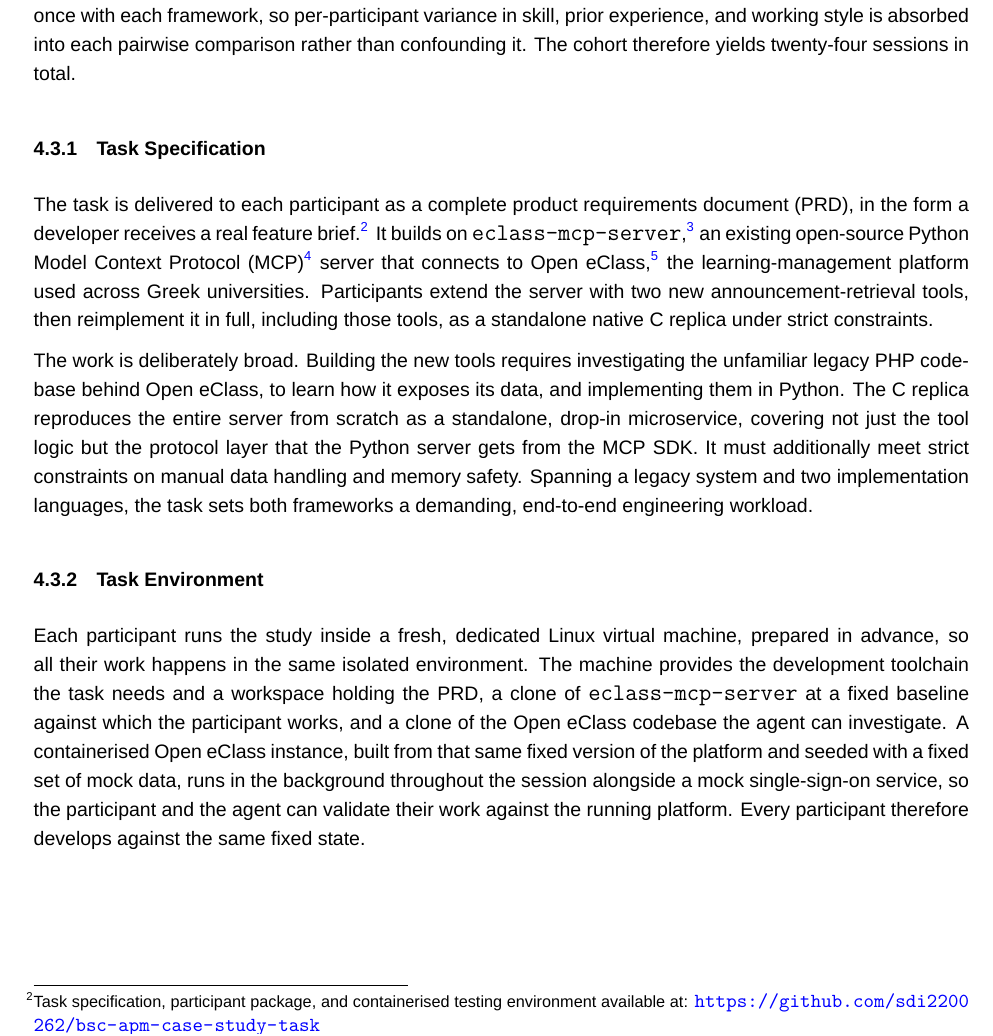
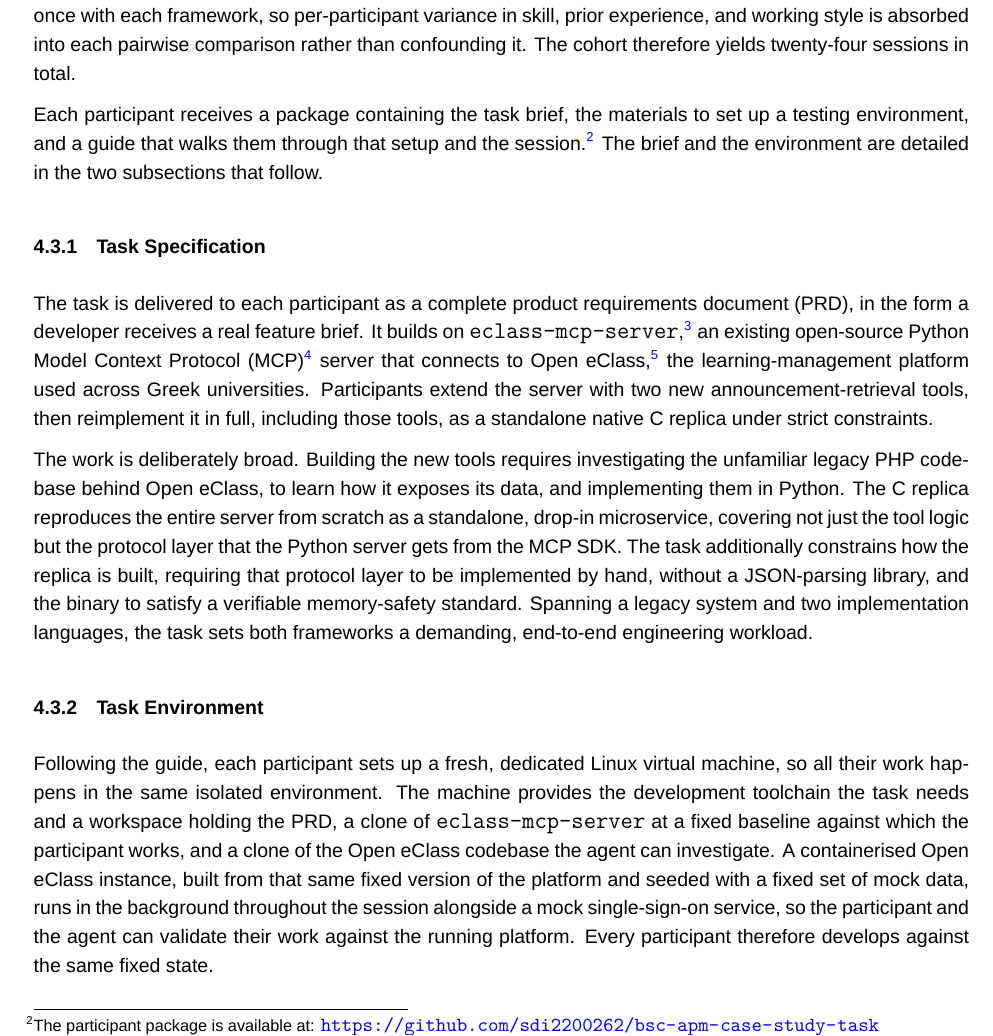
Before and after one commit to sdi2200262/bsc-apm-thesis, a LaTeX thesis (thesis.tex, which reads chapters/evaluation/evaluation.tex): part of page 20 of 32, cut so that both start at the same text. Compiled offline with XeLaTeX; a missing font is replaced by an installed copy or a similar font.

Commit message:
docs(eval): frame the participant package and sharpen the task wording

```diff
--- a/chapters/evaluation/evaluation.tex
+++ b/chapters/evaluation/evaluation.tex
@@ -37,17 +37,19 @@ Finally, \texttt{/speckit-implement} has the agent work through the task list in
 
 The study is a within-subjects comparative case study across a homogeneous cohort of twelve participants drawn from university students and working professionals. Every participant completes the same task twice, once with each framework, so per-participant variance in skill, prior experience, and working style is absorbed into each pairwise comparison rather than confounding it. The cohort therefore yields twenty-four sessions in total.
 
+Each participant receives a package containing the task brief, the materials to set up a testing environment, and a guide that walks them through that setup and the session.\footnote{The participant package is available at: \url{https://github.com/sdi2200262/bsc-apm-case-study-task}} The brief and the environment are detailed in the two subsections that follow.
+
 \subsection{Task Specification}
 \label{sec:task-spec}
 
-The task is delivered to each participant as a complete product requirements document (PRD), in the form a developer receives a real feature brief.\footnote{Task specification, participant package, and containerised testing environment available at: \url{https://github.com/sdi2200262/bsc-apm-case-study-task}} It builds on \texttt{eclass-mcp-server},\footnote{Repository available at: \url{https://github.com/sdi2200262/eclass-mcp-server}} an existing open-source Python Model Context Protocol (MCP)\footnote{Protocol specification available at: \url{https://modelcontextprotocol.io}} server that connects to Open eClass,\footnote{Repository available at: \url{https://github.com/gunet/openeclass}} the learning-management platform used across Greek universities. Participants extend the server with two new announcement-retrieval tools, then reimplement it in full, including those tools, as a standalone native C replica under strict constraints.
+The task is delivered to each participant as a complete product requirements document (PRD), in the form a developer receives a real feature brief. It builds on \texttt{eclass-mcp-server},\footnote{Repository available at: \url{https://github.com/sdi2200262/eclass-mcp-server}} an existing open-source Python Model Context Protocol (MCP)\footnote{Protocol specification available at: \url{https://modelcontextprotocol.io}} server that connects to Open eClass,\footnote{Repository available at: \url{https://github.com/gunet/openeclass}} the learning-management platform used across Greek universities. Participants extend the server with two new announcement-retrieval tools, then reimplement it in full, including those tools, as a standalone native C replica under strict constraints.
 
-The work is deliberately broad. Building the new tools requires investigating the unfamiliar legacy PHP codebase behind Open eClass, to learn how it exposes its data, and implementing them in Python. The C replica reproduces the entire server from scratch as a standalone, drop-in microservice, covering not just the tool logic but the protocol layer that the Python server gets from the MCP SDK. It must additionally meet strict constraints on manual data handling and memory safety. Spanning a legacy system and two implementation languages, the task sets both frameworks a demanding, end-to-end engineering workload.
+The work is deliberately broad. Building the new tools requires investigating the unfamiliar legacy PHP codebase behind Open eClass, to learn how it exposes its data, and implementing them in Python. The C replica reproduces the entire server from scratch as a standalone, drop-in microservice, covering not just the tool logic but the protocol layer that the Python server gets from the MCP SDK. The task additionally constrains how the replica is built, requiring that protocol layer to be implemented by hand, without a JSON-parsing library, and the binary to satisfy a verifiable memory-safety standard. Spanning a legacy system and two implementation languages, the task sets both frameworks a demanding, end-to-end engineering workload.
 
 \subsection{Task Environment}
 \label{sec:task-env}
 
-Each participant runs the study inside a fresh, dedicated Linux virtual machine, prepared in advance, so all their work happens in the same isolated environment. The machine provides the development toolchain the task needs and a workspace holding the PRD, a clone of \texttt{eclass-mcp-server} at a fixed baseline against which the participant works, and a clone of the Open eClass codebase the agent can investigate. A containerised Open eClass instance, built from that same fixed version of the platform and seeded with a fixed set of mock data, runs in the background throughout the session alongside a mock single-sign-on service, so the participant and the agent can validate their work against the running platform. Every participant therefore develops against the same fixed state.
+Following the guide, each participant sets up a fresh, dedicated Linux virtual machine, so all their work happens in the same isolated environment. The machine provides the development toolchain the task needs and a workspace holding the PRD, a clone of \texttt{eclass-mcp-server} at a fixed baseline against which the participant works, and a clone of the Open eClass codebase the agent can investigate. A containerised Open eClass instance, built from that same fixed version of the platform and seeded with a fixed set of mock data, runs in the background throughout the session alongside a mock single-sign-on service, so the participant and the agent can validate their work against the running platform. Every participant therefore develops against the same fixed state.
 
 \subsection{Sessions and Data}
 \label{sec:sessions-data}
```
